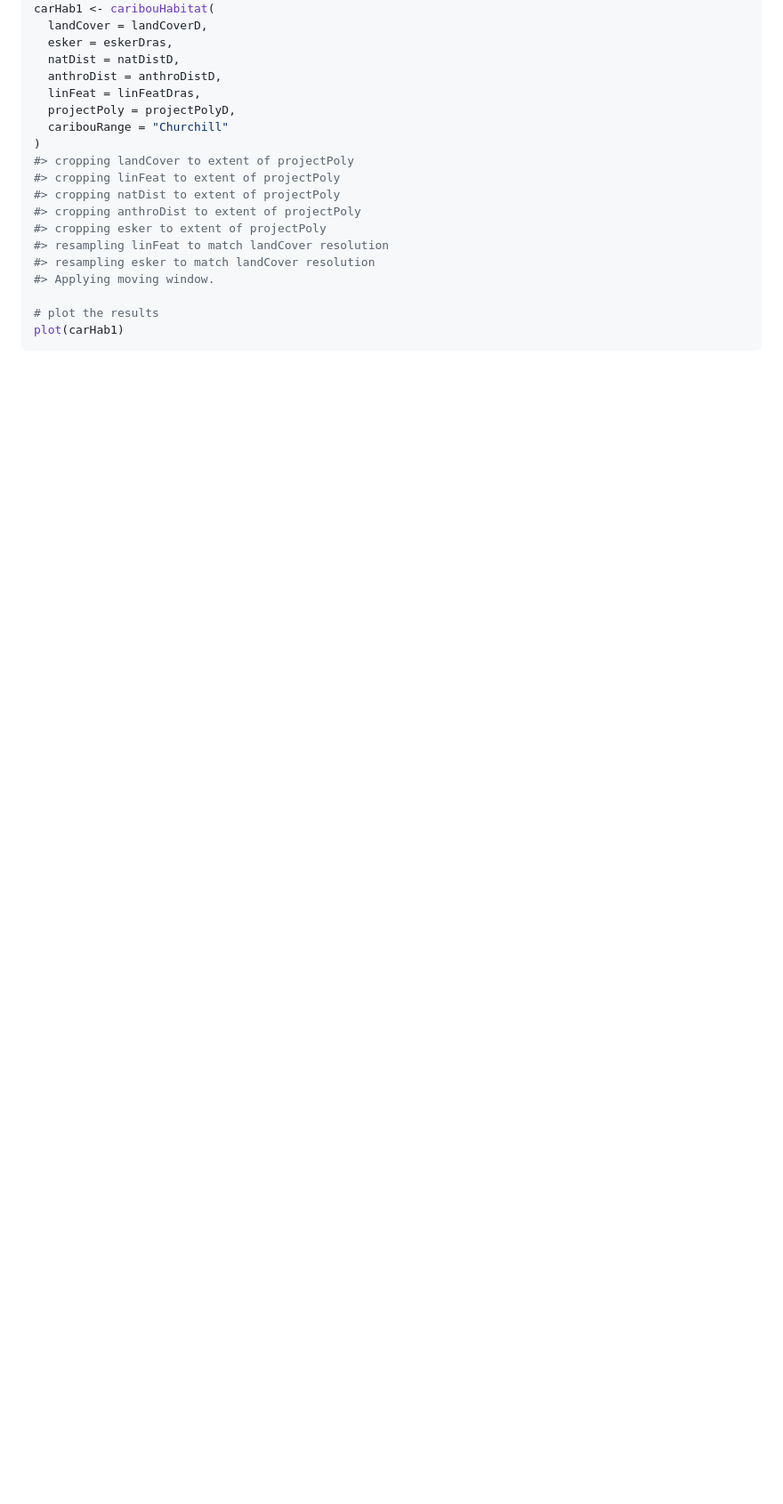
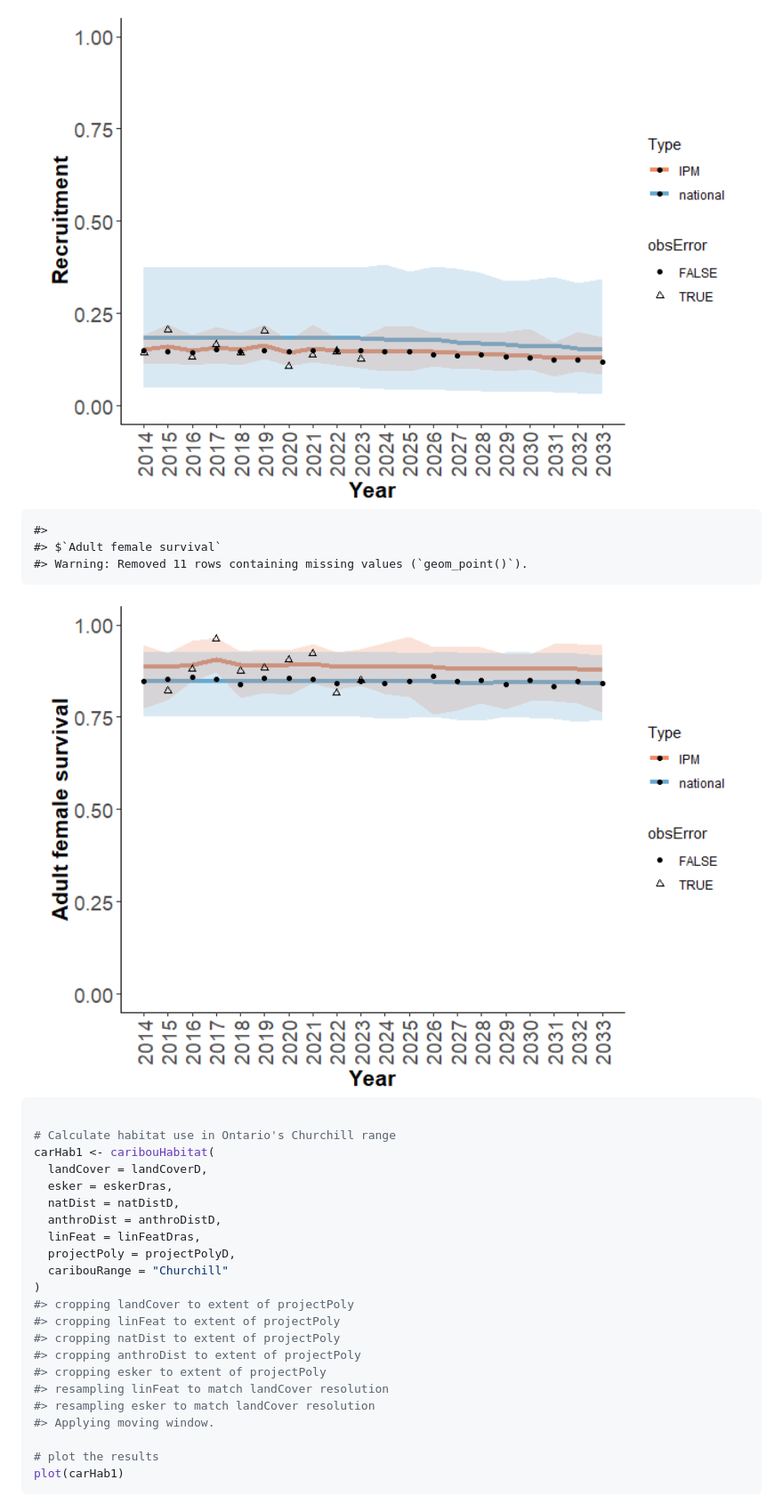
Before and after one commit to LandSciTech/caribouMetrics, a Markdown page: README.md, the part around the change printed below. Shown: that part at 89% size. Rendered like a GitHub page; pictures changed too: man/figures/README-example-2.png (added), man/figures/README-example-3.png (added); blank space fills up the shorter version.

````diff
--- a/README.md
+++ b/README.md
@@ -55,3 +132,14 @@ projectPolyD <- sf::read_sf(file.path(pthBase, "projectPoly.shp"))
+<img src="man/figures/README-example-2.png" width="100%" />
+
+    #>
+    #> $`Adult female survival`
+    #> Warning: Removed 11 rows containing missing values (`geom_point()`).
+
+<img src="man/figures/README-example-3.png" width="100%" />
+
+``` r
+
+# Calculate habitat use in Ontario's Churchill range
 carHab1 <- caribouHabitat(
   landCover = landCoverD,
   esker = eskerDras,
````
Also changed, not shown: other parts of README.md (+142 -57 lines), man/figures/README-example-1.png, man/figures/README-example-4.png (added), 5 other files.
